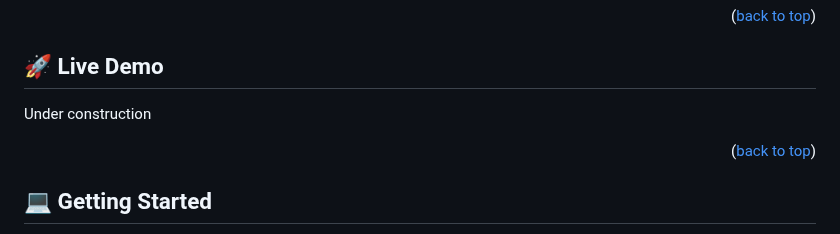
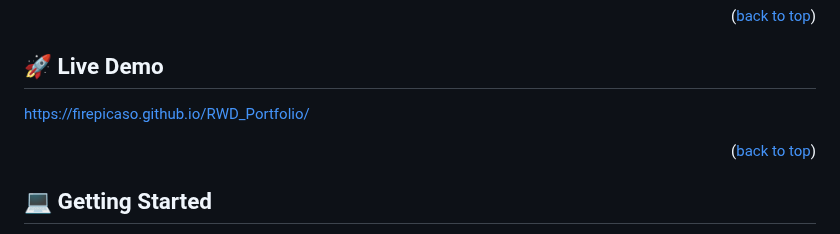
Before and after one commit to firepicaso/RWD_Portfolio, a Markdown page: README.md, the part around the change. Rendered like a GitHub page.

Commit message:
Add live demo link in the readme file

```diff
--- a/README.md
+++ b/README.md
@@ -67,7 +67,7 @@ We are using HTML and CSS so far in the project.
 
 ## 🚀 Live Demo <a name="live-demo"></a>
 
-Under construction
+https://firepicaso.github.io/RWD_Portfolio/
 
 <p align="right">(<a href="#readme-top">back to top</a>)</p>
 
```
